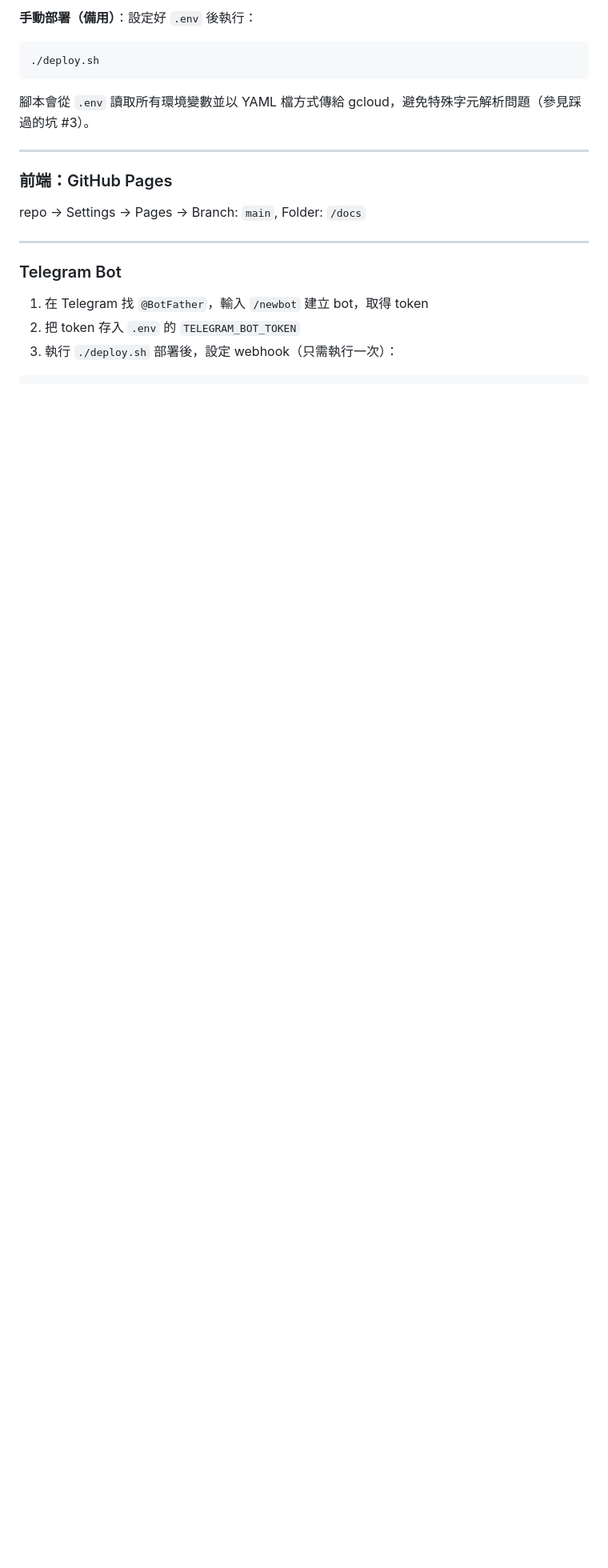
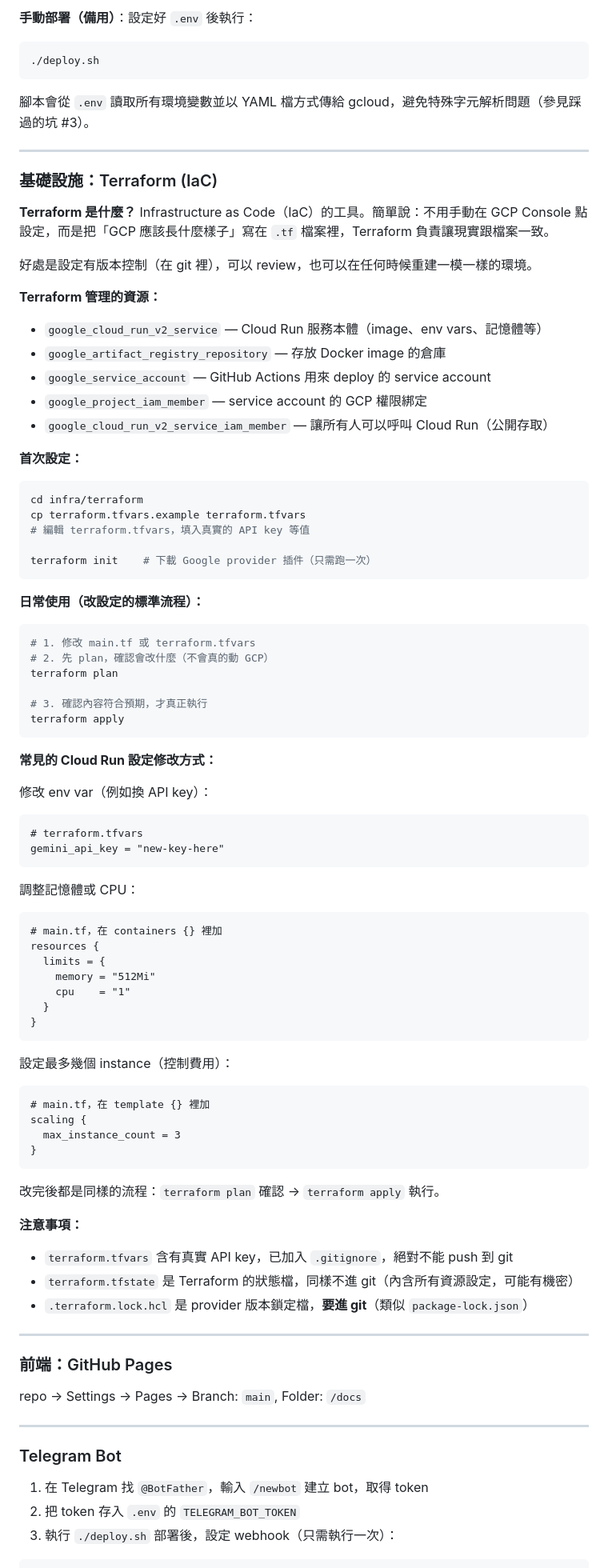
Before and after one commit to BBRenHao35/ai-customer-service, a Markdown page: README.md, the part around one of its changes. Shown at 80% size. Drawn GitHub-style; blank space fills up the shorter version.

Commit message:
docs: add Terraform IaC documentation and Cloud Run config guide

````diff
--- a/README.md
+++ b/README.md
@@ -165,6 +173,77 @@ ai-customer-service/
 ```
 
 腳本會從 `.env` 讀取所有環境變數並以 YAML 檔方式傳給 gcloud，避免特殊字元解析問題（參見踩過的坑 #3）。
+
+---
+
+### 基礎設施：Terraform (IaC)
+
+**Terraform 是什麼？**
+Infrastructure as Code（IaC）的工具。簡單說：不用手動在 GCP Console 點設定，而是把「GCP 應該長什麼樣子」寫在 `.tf` 檔案裡，Terraform 負責讓現實跟檔案一致。
+
+好處是設定有版本控制（在 git 裡），可以 review，也可以在任何時候重建一模一樣的環境。
+
+**Terraform 管理的資源：**
+- `google_cloud_run_v2_service` — Cloud Run 服務本體（image、env vars、記憶體等）
+- `google_artifact_registry_repository` — 存放 Docker image 的倉庫
+- `google_service_account` — GitHub Actions 用來 deploy 的 service account
+- `google_project_iam_member` — service account 的 GCP 權限綁定
+- `google_cloud_run_v2_service_iam_member` — 讓所有人可以呼叫 Cloud Run（公開存取）
+
+**首次設定：**
+
+```bash
+cd infra/terraform
+cp terraform.tfvars.example terraform.tfvars
+# 編輯 terraform.tfvars，填入真實的 API key 等值
+
+terraform init    # 下載 Google provider 插件（只需跑一次）
+```
+
+**日常使用（改設定的標準流程）：**
+
+```bash
+# 1. 修改 main.tf 或 terraform.tfvars
+# 2. 先 plan，確認會改什麼（不會真的動 GCP）
+terraform plan
+
+# 3. 確認內容符合預期，才真正執行
+terraform apply
+```
+
+**常見的 Cloud Run 設定修改方式：**
+
+修改 env var（例如換 API key）：
+```hcl
+# terraform.tfvars
+gemini_api_key = "new-key-here"
+```
+
+調整記憶體或 CPU：
+```hcl
+# main.tf，在 containers {} 裡加
+resources {
+  limits = {
+    memory = "512Mi"
+    cpu    = "1"
+  }
+}
+```
+
+設定最多幾個 instance（控制費用）：
+```hcl
+# main.tf，在 template {} 裡加
+scaling {
+  max_instance_count = 3
+}
+```
+
+改完後都是同樣的流程：`terraform plan` 確認 → `terraform apply` 執行。
+
+**注意事項：**
+- `terraform.tfvars` 含有真實 API key，已加入 `.gitignore`，絕對不能 push 到 git
+- `terraform.tfstate` 是 Terraform 的狀態檔，同樣不進 git（內含所有資源設定，可能有機密）
+- `.terraform.lock.hcl` 是 provider 版本鎖定檔，**要進 git**（類似 `package-lock.json`）
 
 ---
 
````
Also changed, not shown: other parts of README.md (+13 -1 lines).
